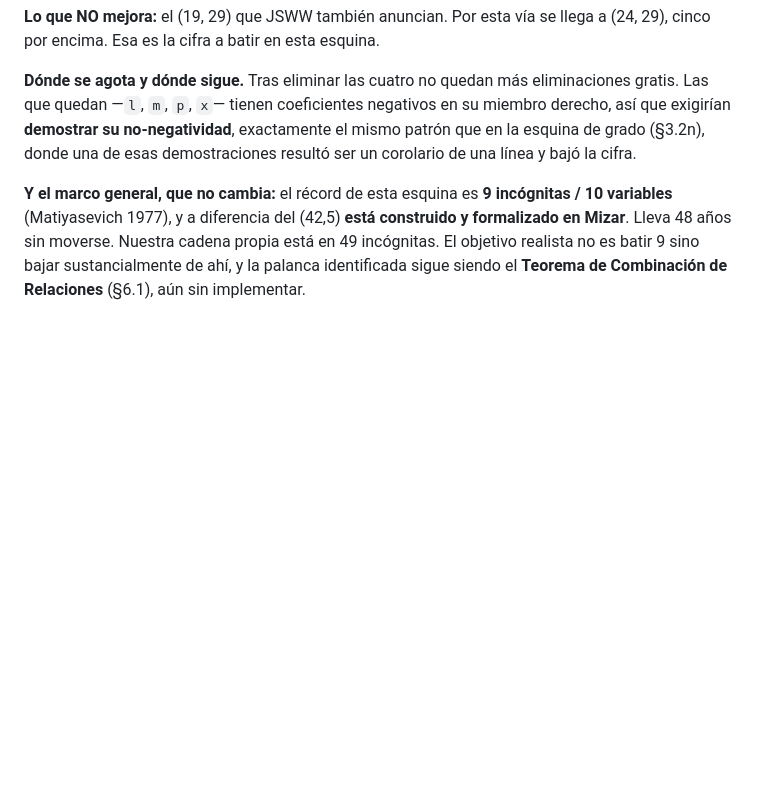
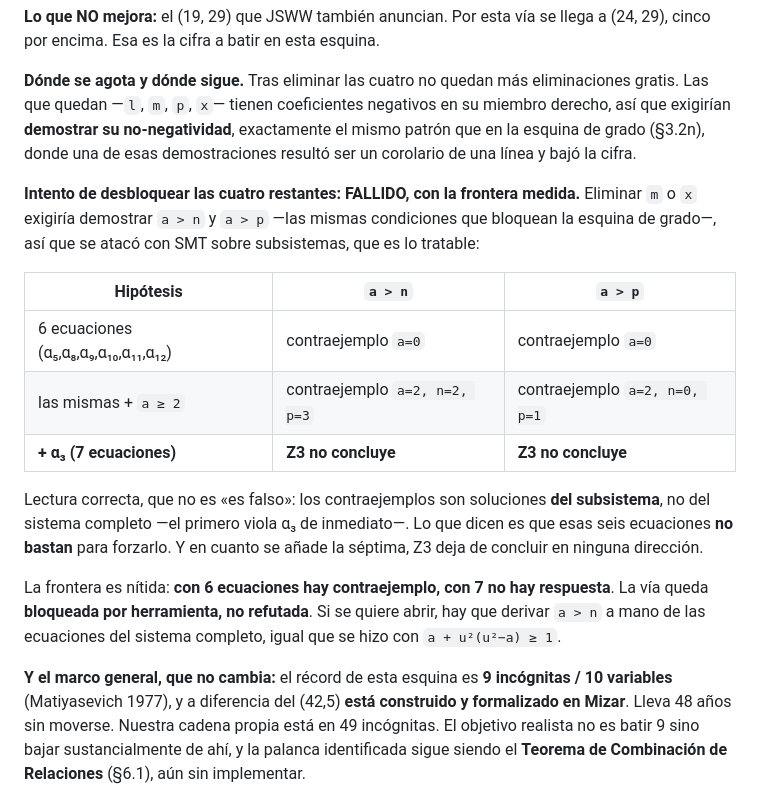
Before and after one commit to Javitax47/Proyecto-Diophantus, a Markdown page: ESTADO_CALCULO_DIOFANTICO.md, the part around the change. Rendered like a GitHub page; blank space fills up the shorter version.

Commit message:
docs: intento de desbloquear las 4 eliminaciones restantes — bloqueado por herramienta, con la frontera medida
Eliminar `m` o `x` exige demostrar `a > n` y `a > p`, que son las MISMAS
condiciones que bloquean la esquina de grado. Atacado con SMT sobre subsistemas:

  6 ecuaciones (a5,a8,a9,a10,a11,a12) -> contraejemplo a=0
  las mismas + a>=2                   -> contraejemplo a=2, n=2, p=3
  + a3 (7 ecuaciones)                 -> Z3 NO concluye, en ninguna direccion

Lectura correcta, que no es "es falso": los contraejemplos son soluciones del
SUBSISTEMA, no del completo — el primero viola a3 de inmediato. Lo que dicen es
que esas seis ecuaciones no bastan para forzarlo.

La frontera es nitida: con 6 ecuaciones hay contraejemplo, con 7 no hay
respuesta. La via queda BLOQUEADA POR HERRAMIENTA, no refutada. Para abrirla hay
que derivar `a > n` a mano del sistema completo, como se hizo con
`a + u^2(u^2-a) >= 1`.

Co-Authored-By: Claude Opus 5 <noreply@anthropic.com>
Claude-Session: https://claude.ai/code/session_01LEqsafaZVh1UouaXpwB9fg

```diff
--- a/ESTADO_CALCULO_DIOFANTICO.md
+++ b/ESTADO_CALCULO_DIOFANTICO.md
@@ -1178,6 +1178,24 @@ que quedan —`l`, `m`, `p`, `x`— tienen coeficientes negativos en su miembro
 exigirían **demostrar su no-negatividad**, exactamente el mismo patrón que en la esquina de grado
 (§3.2n), donde una de esas demostraciones resultó ser un corolario de una línea y bajó la cifra.
 
+**Intento de desbloquear las cuatro restantes: FALLIDO, con la frontera medida.** Eliminar `m` o
+`x` exigiría demostrar `a > n` y `a > p` —las mismas condiciones que bloquean la esquina de grado—,
+así que se atacó con SMT sobre subsistemas, que es lo tratable:
+
+| Hipótesis | `a > n` | `a > p` |
+|---|---|---|
+| 6 ecuaciones (α₅,α₈,α₉,α₁₀,α₁₁,α₁₂) | contraejemplo `a=0` | contraejemplo `a=0` |
+| las mismas + `a ≥ 2` | contraejemplo `a=2, n=2, p=3` | contraejemplo `a=2, n=0, p=1` |
+| **+ α₃ (7 ecuaciones)** | **Z3 no concluye** | **Z3 no concluye** |
+
+Lectura correcta, que no es «es falso»: los contraejemplos son soluciones **del subsistema**, no del
+sistema completo —el primero viola α₃ de inmediato—. Lo que dicen es que esas seis ecuaciones **no
+bastan** para forzarlo. Y en cuanto se añade la séptima, Z3 deja de concluir en ninguna dirección.
+
+La frontera es nítida: **con 6 ecuaciones hay contraejemplo, con 7 no hay respuesta**. La vía queda
+**bloqueada por herramienta, no refutada**. Si se quiere abrir, hay que derivar `a > n` a mano de las
+ecuaciones del sistema completo, igual que se hizo con `a + u²(u²−a) ≥ 1`.
+
 **Y el marco general, que no cambia:** el récord de esta esquina es **9 incógnitas / 10 variables**
 (Matiyasevich 1977), y a diferencia del (42,5) **está construido y formalizado en Mizar**. Lleva 48
 años sin moverse. Nuestra cadena propia está en 49 incógnitas. El objetivo realista no es batir 9
```
